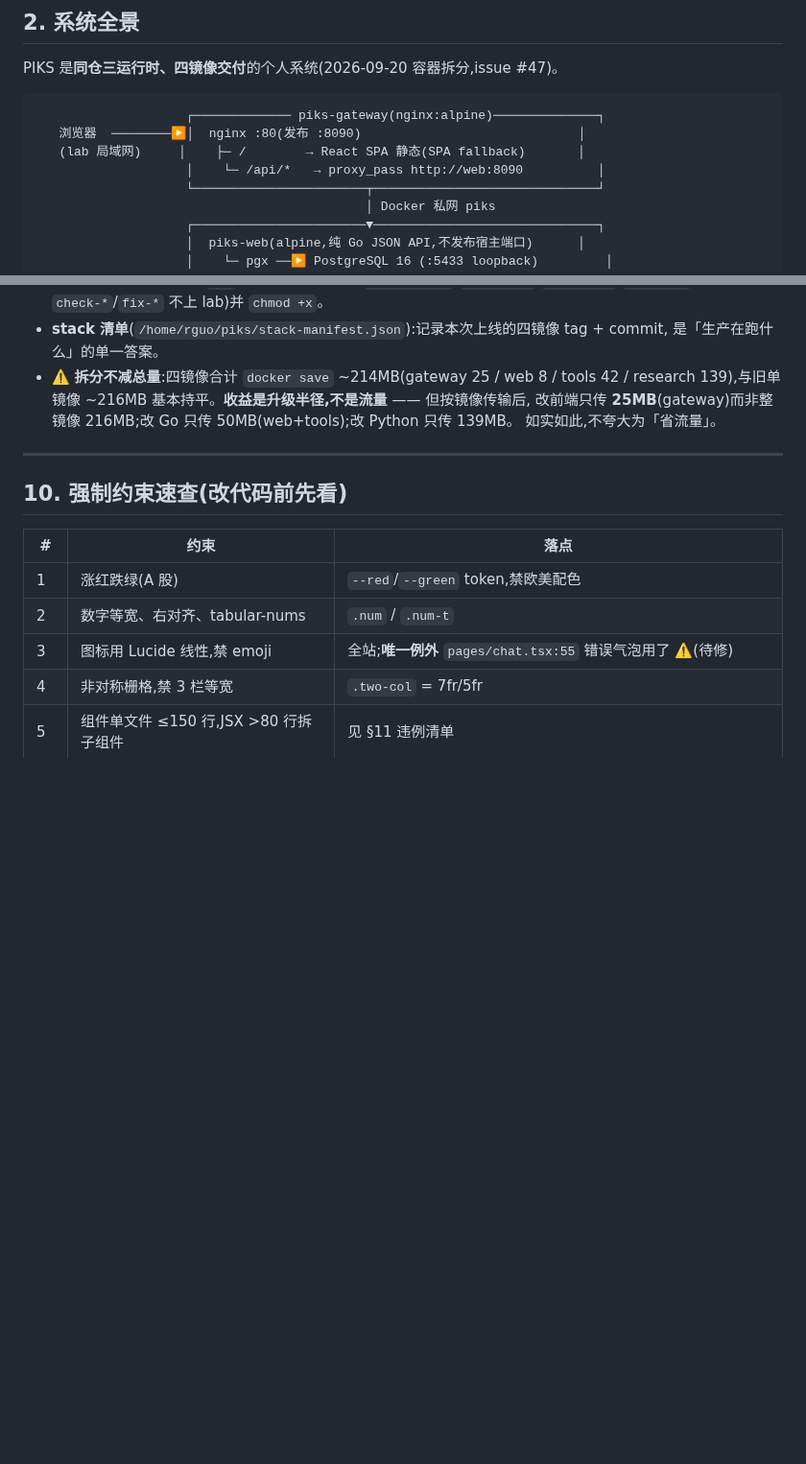
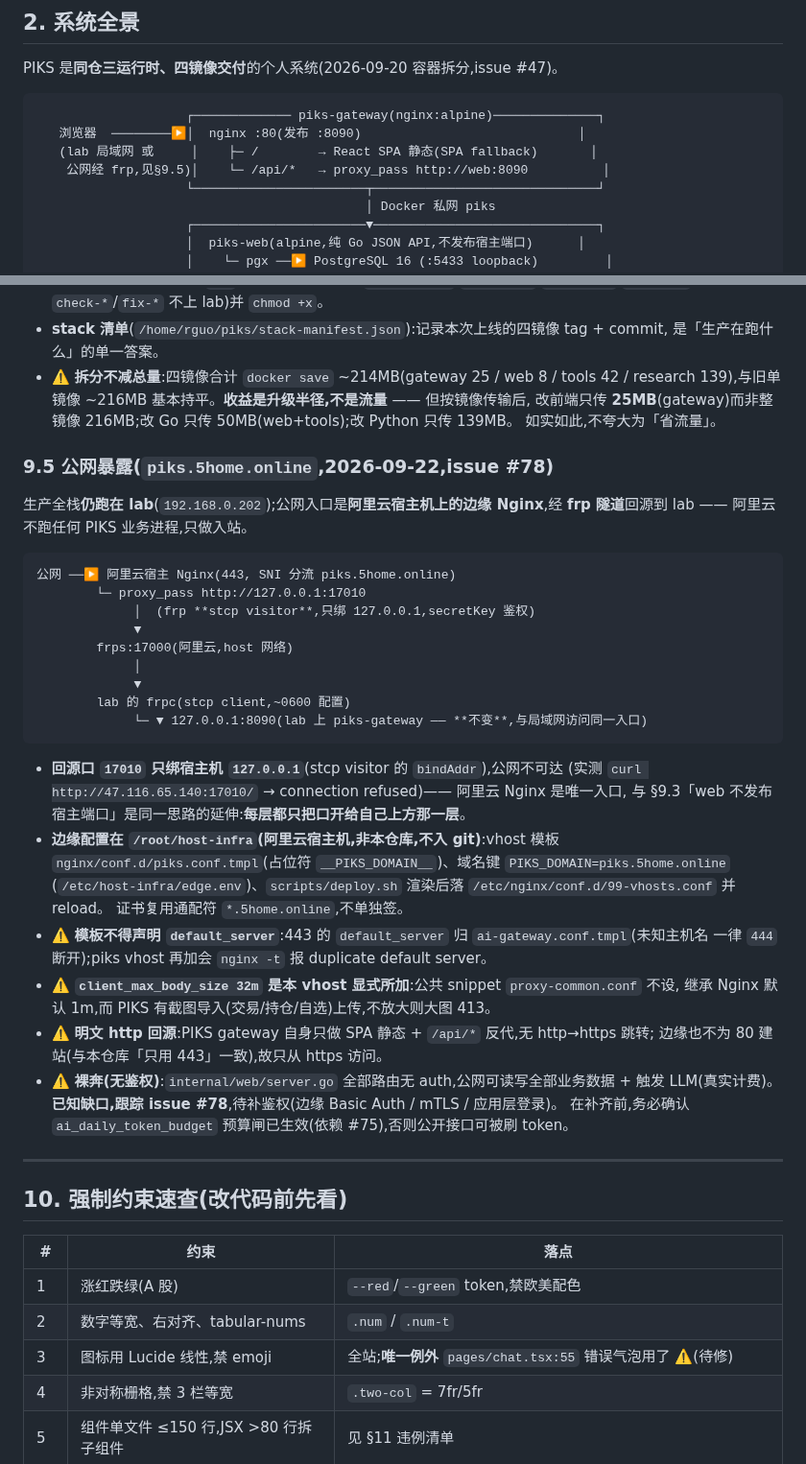
Before and after one commit to glacierzzz26/PIKS, a Markdown page: docs/架构总览.md, 2 parts joined by grey strips. Shown at 96% size. Rendered like a GitHub page; blank space fills up the shorter version.

Commit message:
docs(#78): 记录公网暴露 piks.5home.online 拓扑与无鉴权缺口
- 架构总览 §9.5:阿里云边缘 Nginx(443 SNI)+ frp stcp 隧道回源 lab 全链路、
  回源口 127.0.0.1:17010 仅 loopback、证书复用通配符、default_server 归属、
  client_max_body_size 32m 缘由、裸奔无鉴权(跟踪 #78)
- 系统全景图标注「lab 局域网 或 公网经 frp」
- README 生产部署补公网入口与裸奔提示
- 进度总表:子阶段明细 + 运维遗留各补一行(#78 / host-infra 不在本仓库)

无代码改动;边缘配置在阿里云 /root/host-infra(非本仓库)。
文档同步:README + 架构总览 + 进度总表已随本次改动更新。

````diff
--- a/docs/架构总览.md
+++ b/docs/架构总览.md
@@ -42,8 +42,8 @@ PIKS 是**同仓三运行时、四镜像交付**的个人系统(2026-09-20 容
 ```
                     ┌───────────── piks-gateway(nginx:alpine)──────────────┐
    浏览器  ────────▶│  nginx :80(发布 :8090)                             │
-   (lab 局域网)     │    ├─ /        → React SPA 静态(SPA fallback)       │
-                    │    └─ /api/*   → proxy_pass http://web:8090          │
+   (lab 局域网 或     │    ├─ /        → React SPA 静态(SPA fallback)       │
+    公网经 frp,见§9.5)│    └─ /api/*   → proxy_pass http://web:8090          │
                     └───────────────────────┬──────────────────────────────┘
                                             │ Docker 私网 piks
                     ┌───────────────────────▼──────────────────────────────┐
@@ -717,6 +717,40 @@ build --target <role>(tag 已存在则跳过)→ save|load(仅传 lab 上缺的
   改前端只传 **25MB**(gateway)而非整镜像 216MB;改 Go 只传 50MB(web+tools);改 Python 只传 139MB。
   如实如此,不夸大为「省流量」。
 
+### 9.5 公网暴露(`piks.5home.online`,2026-09-22,issue #78)
+
+生产全栈**仍跑在 lab**(`192.168.0.202`);公网入口是**阿里云宿主机上的边缘 Nginx**,经
+**frp 隧道**回源到 lab —— 阿里云不跑任何 PIKS 业务进程,只做入站。
+
+```
+公网 ──▶ 阿里云宿主 Nginx(443, SNI 分流 piks.5home.online)
+        └─ proxy_pass http://127.0.0.1:17010
+             │  (frp **stcp visitor**,只绑 127.0.0.1,secretKey 鉴权)
+             ▼
+        frps:17000(阿里云,host 网络)
+             │
+             ▼
+        lab 的 frpc(stcp client,~0600 配置)
+             └─ ▼ 127.0.0.1:8090(lab 上 piks-gateway —— **不变**,与局域网访问同一入口)
+```
+
+- **回源口 `17010` 只绑宿主机 `127.0.0.1`**(stcp visitor 的 `bindAddr`),公网不可达
+  (实测 `curl http://47.116.65.140:17010/` → connection refused)—— 阿里云 Nginx 是唯一入口,
+  与 §9.3「web 不发布宿主端口」是同一思路的延伸:**每层都只把口开给自己上方那一层**。
+- **边缘配置在 `/root/host-infra`(阿里云宿主机,非本仓库,不入 git)**:vhost 模板
+  `nginx/conf.d/piks.conf.tmpl`(占位符 `__PIKS_DOMAIN__`)、域名键 `PIKS_DOMAIN=piks.5home.online`
+  (`/etc/host-infra/edge.env`)、`scripts/deploy.sh` 渲染后落 `/etc/nginx/conf.d/99-vhosts.conf` 并 reload。
+  证书复用通配符 `*.5home.online`,不单独签。
+- ⚠️ **模板不得声明 `default_server`**:443 的 `default_server` 归 `ai-gateway.conf.tmpl`(未知主机名
+  一律 `444` 断开);piks vhost 再加会 `nginx -t` 报 duplicate default server。
+- ⚠️ **`client_max_body_size 32m` 是本 vhost 显式所加**:公共 snippet `proxy-common.conf` 不设,
+  继承 Nginx 默认 1m,而 PIKS 有截图导入(交易/持仓/自选)上传,不放大则大图 413。
+- ⚠️ **明文 http 回源**:PIKS gateway 自身只做 SPA 静态 + `/api/*` 反代,无 http→https 跳转;
+  边缘也不为 80 建站(与本仓库「只用 443」一致),故只从 https 访问。
+- ⚠️ **裸奔(无鉴权)**:`internal/web/server.go` 全部路由无 auth,公网可读写全部业务数据 +
+  触发 LLM(真实计费)。**已知缺口,跟踪 issue #78**,待补鉴权(边缘 Basic Auth / mTLS / 应用层登录)。
+  在补齐前,务必确认 `ai_daily_token_budget` 预算闸已生效(依赖 #75),否则公开接口可被刷 token。
+
 ---
 
 ## 10. 强制约束速查(改代码前先看)
````
Also changed, not shown: README.md (+1 -0 lines), docs/进度总表.md (+3 -0 lines).
